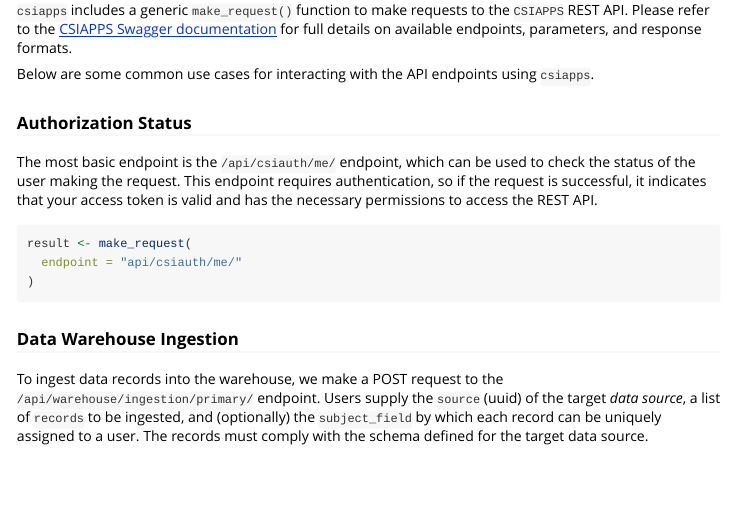
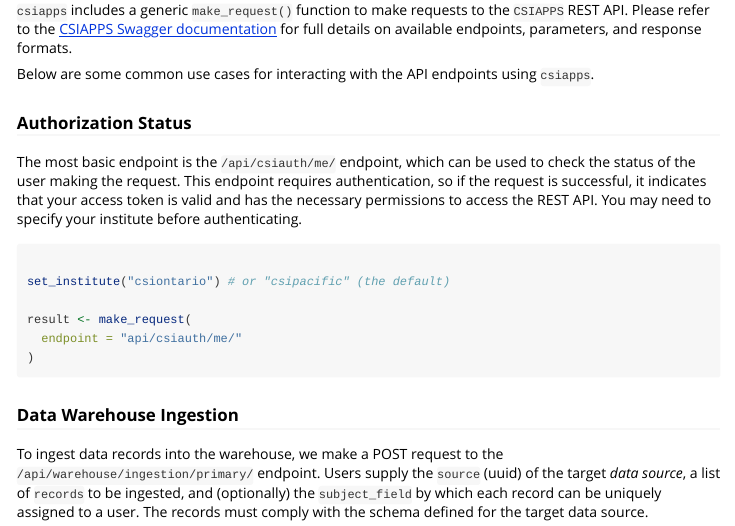
Before and after one commit to CSIOntario/csiapps, an R Markdown document (vignettes/api.Rmd): the page in a window 1100 px wide, from 320 px down. Rendered offline with R 4.5, knitr and Pandoc, with nearby package versions.

Commit message:
add specifier for institute

````diff
--- a/vignettes/api.Rmd
+++ b/vignettes/api.Rmd
@@ -37,8 +37,12 @@ Below are some common use cases for interacting with the API endpoints using `cs
 
 The most basic endpoint is the `/api/csiauth/me/` endpoint, which can be used to check the
 status of the user making the request. This endpoint requires authentication, so if the request is successful, it indicates that your access token is valid and has the necessary permissions to access the REST API.
+You may need to specify your institute before authenticating.
 
 ```{r}
+
+set_institute("csiontario") # or "csipacific" (the default)
+
 result <- make_request(
   endpoint = "api/csiauth/me/"
 )
````
